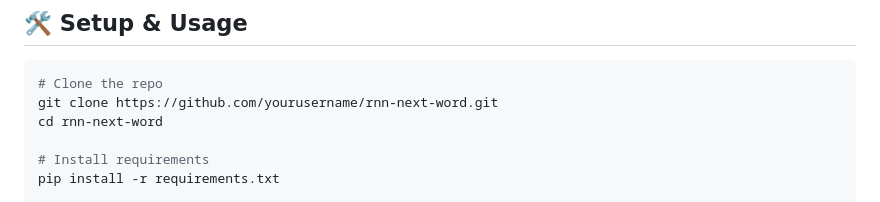
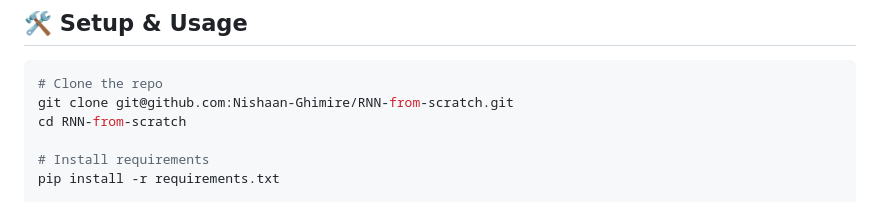
Before and after one commit to Nishaan-Ghimire/RNN-from-scratch, a Markdown page: Readme.md, the part around the change. Rendered like a GitHub page.

Commit message:
Update repository clone instructions in Readme

````diff
--- a/Readme.md
+++ b/Readme.md
@@ -63,8 +63,8 @@ W := W - learning_rate * (dL/dW)
 
 ```bash
 # Clone the repo
-git clone https://github.com/yourusername/rnn-next-word.git
-cd rnn-next-word
+git clone git@github.com:Nishaan-Ghimire/RNN-from-scratch.git
+cd RNN-from-scratch
 
 # Install requirements
 pip install -r requirements.txt
````
